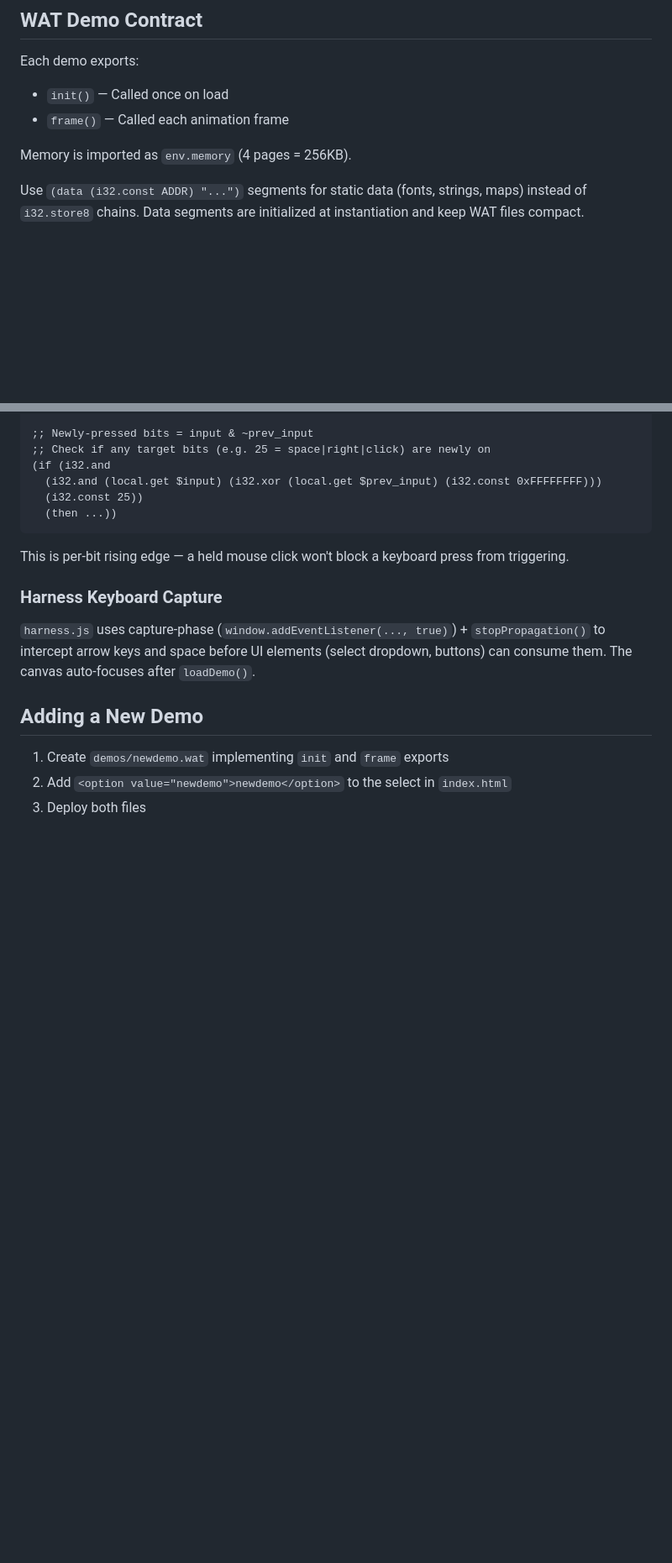
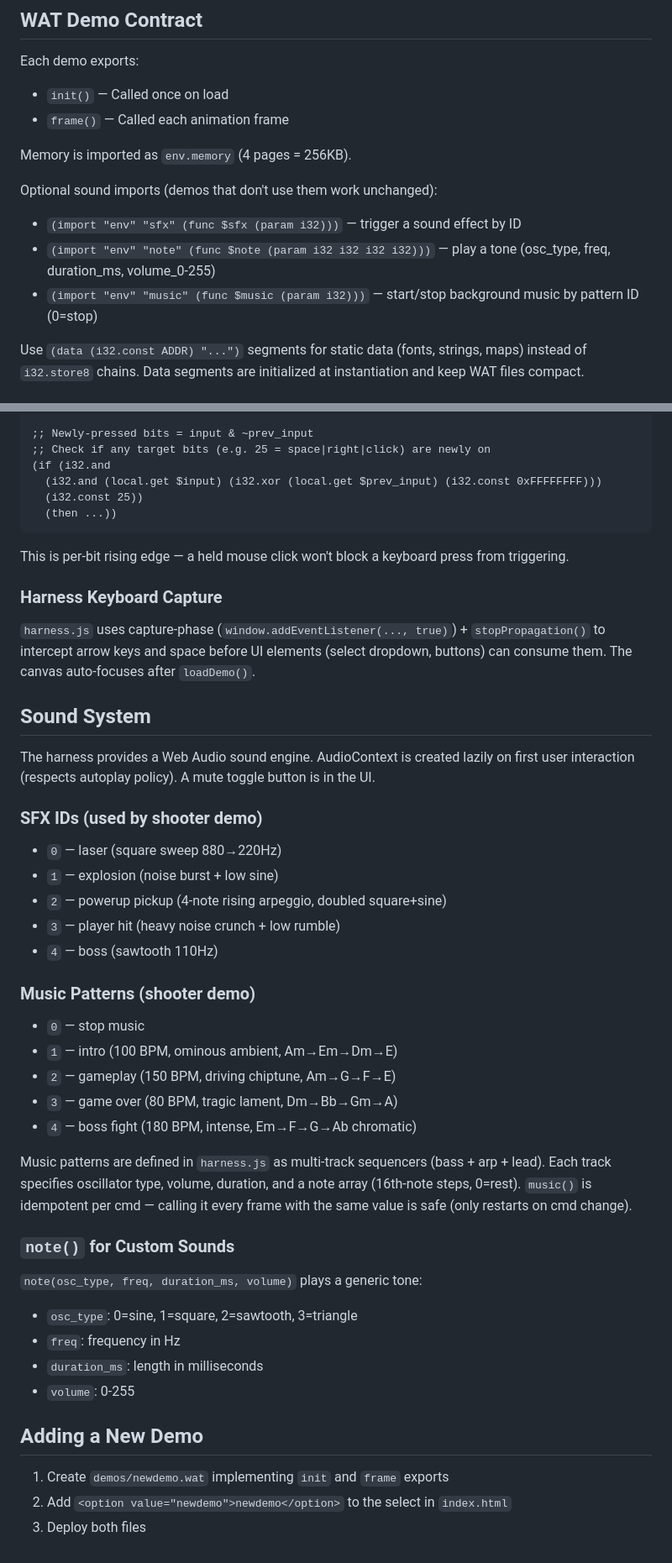
Before and after one commit to vgrichina/wasm-vga, a Markdown page: CLAUDE.md, 2 parts joined by grey strips. Shown at 84% size. Rendered like a GitHub page; blank space fills up the shorter version.

Commit message:
Document sound system in CLAUDE.md
Add sound imports, SFX IDs, music patterns, and note() API reference.

Co-Authored-By: Claude Opus 4.6 (1M context) <noreply@anthropic.com>

```diff
--- a/CLAUDE.md
+++ b/CLAUDE.md
@@ -47,6 +47,11 @@ Each demo exports:
 - `frame()` — Called each animation frame
 
 Memory is imported as `env.memory` (4 pages = 256KB).
+
+Optional sound imports (demos that don't use them work unchanged):
+- `(import "env" "sfx" (func $sfx (param i32)))` — trigger a sound effect by ID
+- `(import "env" "note" (func $note (param i32 i32 i32 i32)))` — play a tone (osc_type, freq, duration_ms, volume_0-255)
+- `(import "env" "music" (func $music (param i32)))` — start/stop background music by pattern ID (0=stop)
 
 Use `(data (i32.const ADDR) "...")` segments for static data (fonts, strings, maps) instead of `i32.store8` chains. Data segments are initialized at instantiation and keep WAT files compact.
 
@@ -124,6 +129,36 @@ This is per-bit rising edge — a held mouse click won't block a keyboard press
 
 `harness.js` uses capture-phase (`window.addEventListener(..., true)`) + `stopPropagation()` to intercept arrow keys and space before UI elements (select dropdown, buttons) can consume them. The canvas auto-focuses after `loadDemo()`.
 
+## Sound System
+
+The harness provides a Web Audio sound engine. AudioContext is created lazily on first user interaction (respects autoplay policy). A mute toggle button is in the UI.
+
+### SFX IDs (used by shooter demo)
+
+- `0` — laser (square sweep 880→220Hz)
+- `1` — explosion (noise burst + low sine)
+- `2` — powerup pickup (4-note rising arpeggio, doubled square+sine)
+- `3` — player hit (heavy noise crunch + low rumble)
+- `4` — boss (sawtooth 110Hz)
+
+### Music Patterns (shooter demo)
+
+- `0` — stop music
+- `1` — intro (100 BPM, ominous ambient, Am→Em→Dm→E)
+- `2` — gameplay (150 BPM, driving chiptune, Am→G→F→E)
+- `3` — game over (80 BPM, tragic lament, Dm→Bb→Gm→A)
+- `4` — boss fight (180 BPM, intense, Em→F→G→Ab chromatic)
+
+Music patterns are defined in `harness.js` as multi-track sequencers (bass + arp + lead). Each track specifies oscillator type, volume, duration, and a note array (16th-note steps, 0=rest). `music()` is idempotent per cmd — calling it every frame with the same value is safe (only restarts on cmd change).
+
+### `note()` for Custom Sounds
+
+`note(osc_type, freq, duration_ms, volume)` plays a generic tone:
+- `osc_type`: 0=sine, 1=square, 2=sawtooth, 3=triangle
+- `freq`: frequency in Hz
+- `duration_ms`: length in milliseconds
+- `volume`: 0-255
+
 ## Adding a New Demo
 
 1. Create `demos/newdemo.wat` implementing `init` and `frame` exports
```
Also changed, not shown: other parts of CLAUDE.md (+1 -1 lines).
